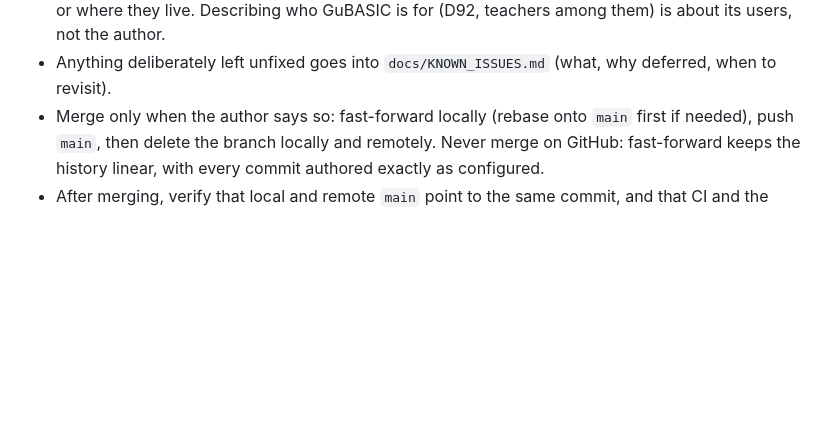
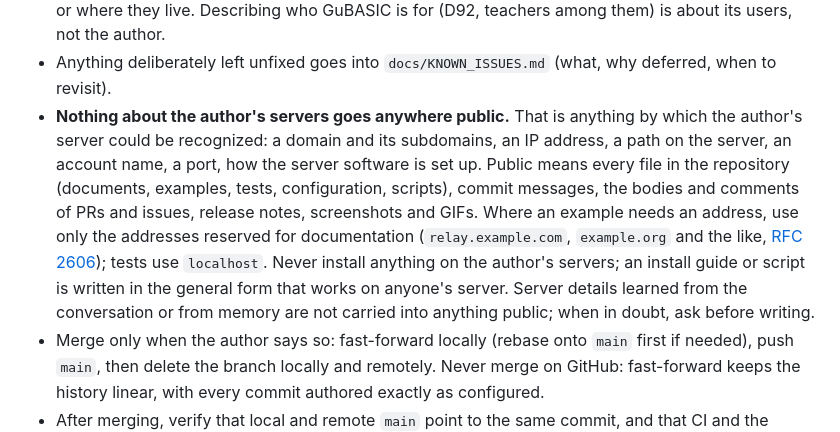
Before and after one commit to kooboom/gubasic, a Markdown page: CLAUDE.md, the part around the change. GitHub-like rendering; blank space fills up the shorter version.

Commit message:
Keep the author's servers out of everything public
A rule in CLAUDE.md: no domain, address, path, account, port or server
setup by which the author's server could be recognized goes into the
repository, commit messages, PRs, issues, release notes or pictures;
examples use the addresses reserved for documentation (RFC 2606) and
tests use localhost; nothing is installed on the author's servers.

Co-Authored-By: Claude Fable 5.1 <noreply@anthropic.com>

```diff
--- a/CLAUDE.md
+++ b/CLAUDE.md
@@ -83,6 +83,7 @@ before a web build (D126).
 - Claims about other languages or tools in docs need a source link; if none can be found, leave the claim out.
 - The author is named only by name, Jungmo Gu. Commit messages, documents, examples, issues, PRs, release notes and introductions say nothing else about the author: no job, school, age, career or where they live. Describing who GuBASIC is for (D92, teachers among them) is about its users, not the author.
 - Anything deliberately left unfixed goes into `docs/KNOWN_ISSUES.md` (what, why deferred, when to revisit).
+- **Nothing about the author's servers goes anywhere public.** That is anything by which the author's server could be recognized: a domain and its subdomains, an IP address, a path on the server, an account name, a port, how the server software is set up. Public means every file in the repository (documents, examples, tests, configuration, scripts), commit messages, the bodies and comments of PRs and issues, release notes, screenshots and GIFs. Where an example needs an address, use only the addresses reserved for documentation (`relay.example.com`, `example.org` and the like, [RFC 2606](https://www.rfc-editor.org/rfc/rfc2606)); tests use `localhost`. Never install anything on the author's servers; an install guide or script is written in the general form that works on anyone's server. Server details learned from the conversation or from memory are not carried into anything public; when in doubt, ask before writing.
 - Merge only when the author says so: fast-forward locally (rebase onto `main` first if needed), push `main`, then delete the branch locally and remotely. Never merge on GitHub: fast-forward keeps the history linear, with every commit authored exactly as configured.
 - After merging, verify that local and remote `main` point to the same commit, and that CI and the Pages deploy on `main` succeeded, before reporting done. If a command reports failure, check the actual repository state before retrying.
 - Stage files by explicit path; never commit build output or files containing local paths. Generated files that are checked in: the `*.g.dart` files listed under Layout, and the plugin registrants Flutter writes under each app's `macos/` and `windows/` folders (commit them when a plugin is added).
```
